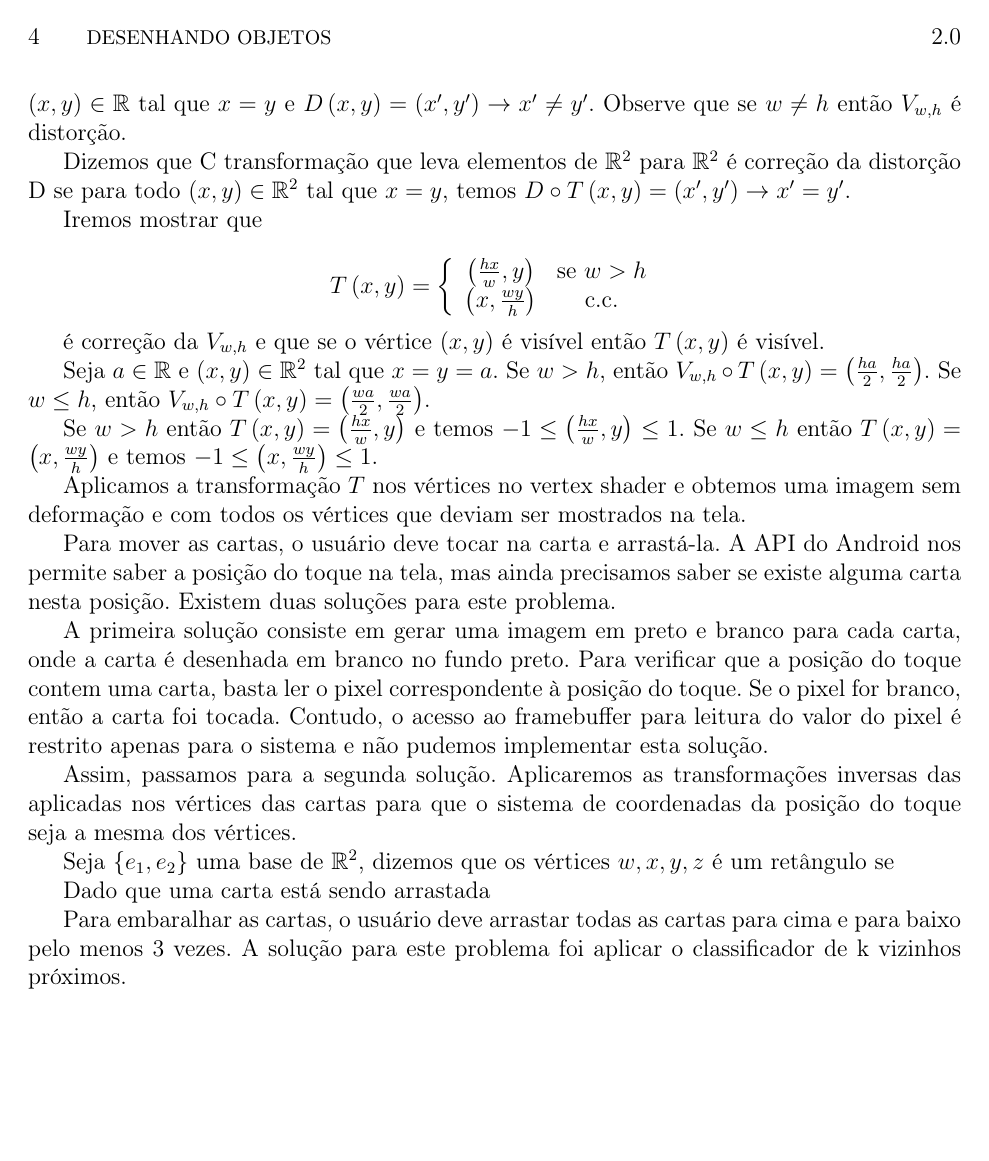
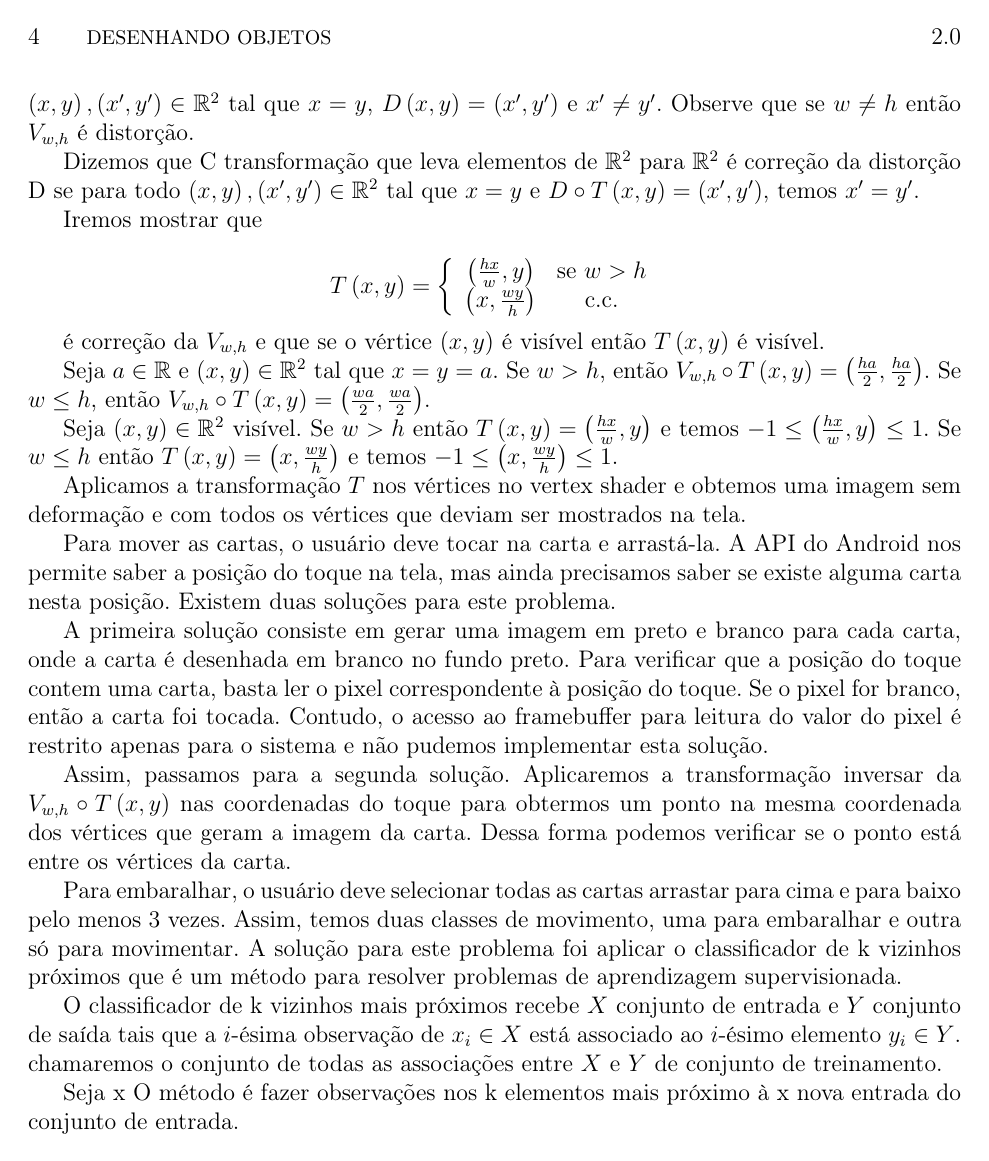
Before and after one commit to yoshiomori/PlayingCards, a LaTeX thesis (monografia/monografia_template.tex, which reads monografia/cap-desenvolvimentos.tex): page 12 of 17. Compiled offline with pdfLaTeX; the source files are stored in an older character set and shown here as Unicode.

Commit message:
Atualizando monografia.

```diff
--- a/monografia/cap-desenvolvimentos.tex
+++ b/monografia/cap-desenvolvimentos.tex
@@ -72,13 +72,13 @@ descrita por uma transformação \(V_{w, h}\) que leva elementos de \(\mathbb{R}
 tal que \(\left(x, y\right) \mapsto \left(\frac{wx}{2}, \frac{hy}{2}\right)\).
 
 Dizemos que \(D\) transformação que leva elementos de \(\mathbb{R}²\) para \(\mathbb{R}²\) é distorção
-se existe \(\left(x, y\right) \in \mathbb{R}\) tal que \(x = y\) e
-\(D\left(x, y\right) =  \left(x', y'\right) \to x' \neq y'\). Observe que se \( w \neq h \) então
-\(V_{w, h}\) é distorção.
+se existe \(\left(x, y\right),\left(x', y'\right) \in \mathbb{R}²\) tal que \(x = y\),
+\(D\left(x, y\right) =  \left(x', y'\right)\) e \(x' \neq y'\). Observe que se \( w \neq h \)
+então \(V_{w, h}\) é distorção.
 
 Dizemos que C transformação que leva elementos de \(\mathbb{R}²\) para \(\mathbb{R}²\) é correção da
-distorção D se para todo \(\left(x, y\right) \in \mathbb{R}²\) tal que \(x = y\), temos
-\(D \circ T \left(x, y\right) = \left(x', y'\right) \to x' = y'\).
+distorção D se para todo \(\left(x, y\right), \left(x', y'\right) \in \mathbb{R}²\) tal que \(x = y\)
+e \(D \circ T \left(x, y\right) = \left(x', y'\right)\), temos \(x' = y'\).
 
 Iremos mostrar que
 
@@ -99,7 +99,8 @@ Seja \(a \in \mathbb{R}\) e \(\left(x, y\right) \in \mathbb{R}²\) tal que \(x =
 então \(V_{w, h} \circ T\left(x, y\right) = \left(\frac{ha}{2}, \frac{ha}{2}\right)\). Se
 \(w \leq h\), então \(V_{w, h} \circ T\left(x, y\right) = \left(\frac{wa}{2}, \frac{wa}{2}\right)\).
 
-Se \(w > h\) então \(T\left(x, y\right) = \left(\frac{hx}{w}, y\right)\) e temos
+Seja \(\left(x, y\right) \in \mathbb{R}²\) visível. Se \(w > h\) então
+\(T\left(x, y\right) = \left(\frac{hx}{w}, y\right)\) e temos
 \(-1 \leq \left(\frac{hx}{w}, y\right) \leq 1\). Se \(w \leq h\) então
 \(T\left(x, y\right) = \left(x, \frac{wy}{h} \right)\) e temos
 \(-1 \leq \left(x, \frac{wy}{h}\right) \leq 1\).
@@ -117,13 +118,19 @@ o pixel correspondente à posição do toque. Se o pixel for branco, então a ca
 acesso ao framebuffer para leitura do valor do pixel é restrito apenas para o sistema e não pudemos
 implementar esta solução.
 
-Assim, passamos para a segunda solução. Aplicaremos as transformações inversas das aplicadas nos
-vértices das cartas para que o sistema de coordenadas da posição do toque seja a mesma dos vértices.
+Assim, passamos para a segunda solução. Aplicaremos a transformação inversar da
+\(V_{w, h} \circ T\left(x, y\right)\) nas coordenadas do toque para obtermos um ponto na mesma
+coordenada dos vértices que geram a imagem da carta. Dessa forma podemos verificar se o ponto está
+entre os vértices da carta.
 
-Seja \(\left\{e_1, e_2\right\}\) uma base de \(\mathbb{R}²\), dizemos que os vértices \(w, x, y, z\) é
-um retângulo se
+Para embaralhar, o usuário deve selecionar todas as cartas arrastar para cima e para baixo pelo menos
+3 vezes. Assim, temos duas classes de movimento, uma para embaralhar e outra só para movimentar. A
+solução para este problema foi aplicar o classificador de k vizinhos próximos que é um método para
+resolver problemas de aprendizagem supervisionada.
 
-Dado que uma carta está sendo arrastada
+O classificador de k vizinhos mais próximos recebe \(X\) conjunto de entrada e \(Y\) conjunto de saída
+tais que a \(i\)-ésima observação de \(x_i\in X\) está associado ao \(i\)-ésimo elemento \(y_i\in Y\).
+chamaremos o conjunto de todas as associações entre \(X\) e \(Y\) de conjunto de treinamento.
 
-Para embaralhar as cartas, o usuário deve arrastar todas as cartas para cima e para baixo pelo menos 3
-vezes. A solução para este problema foi aplicar o classificador de k vizinhos próximos.
+Seja x
+O método é fazer observações nos k elementos mais próximo à x nova entrada do conjunto de entrada.
```
Also changed, not shown: monografia/monografia_template.pdf, monografia/cap-desenvolvimentos.tex (2 more changed lines).
